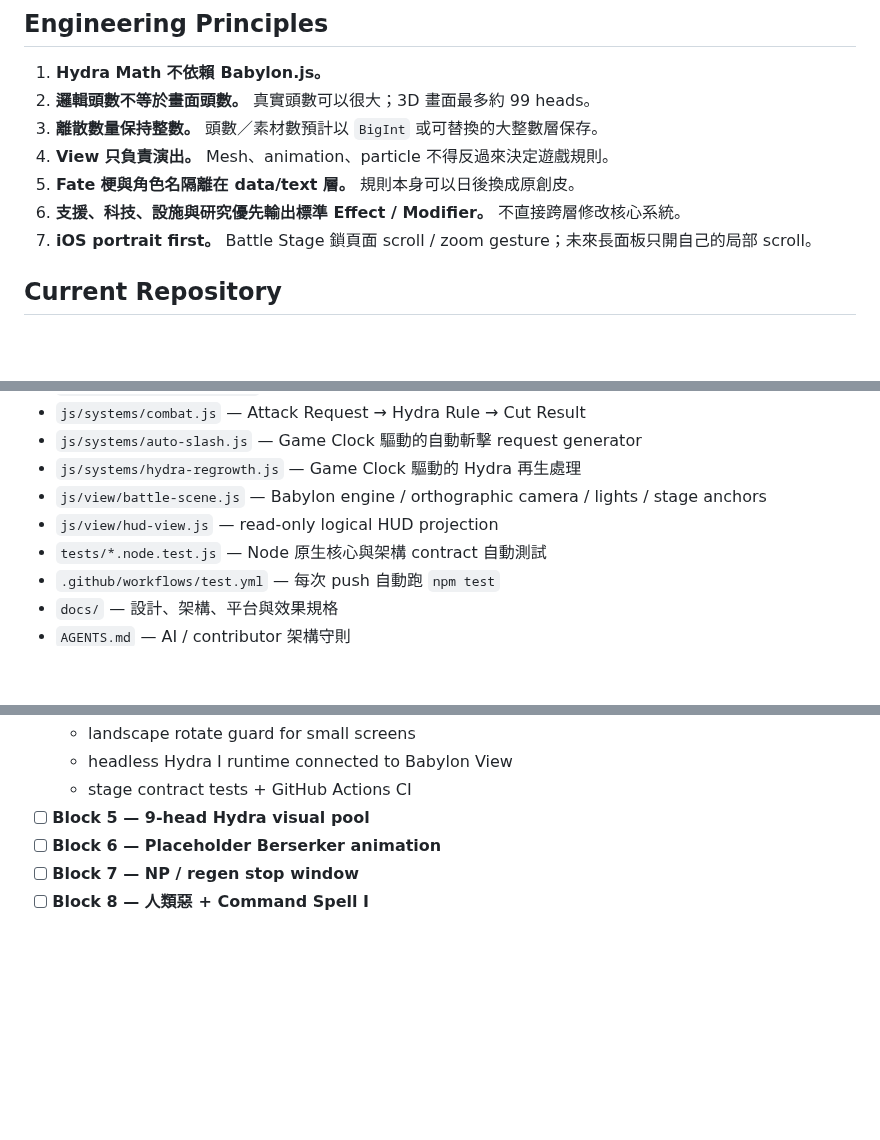
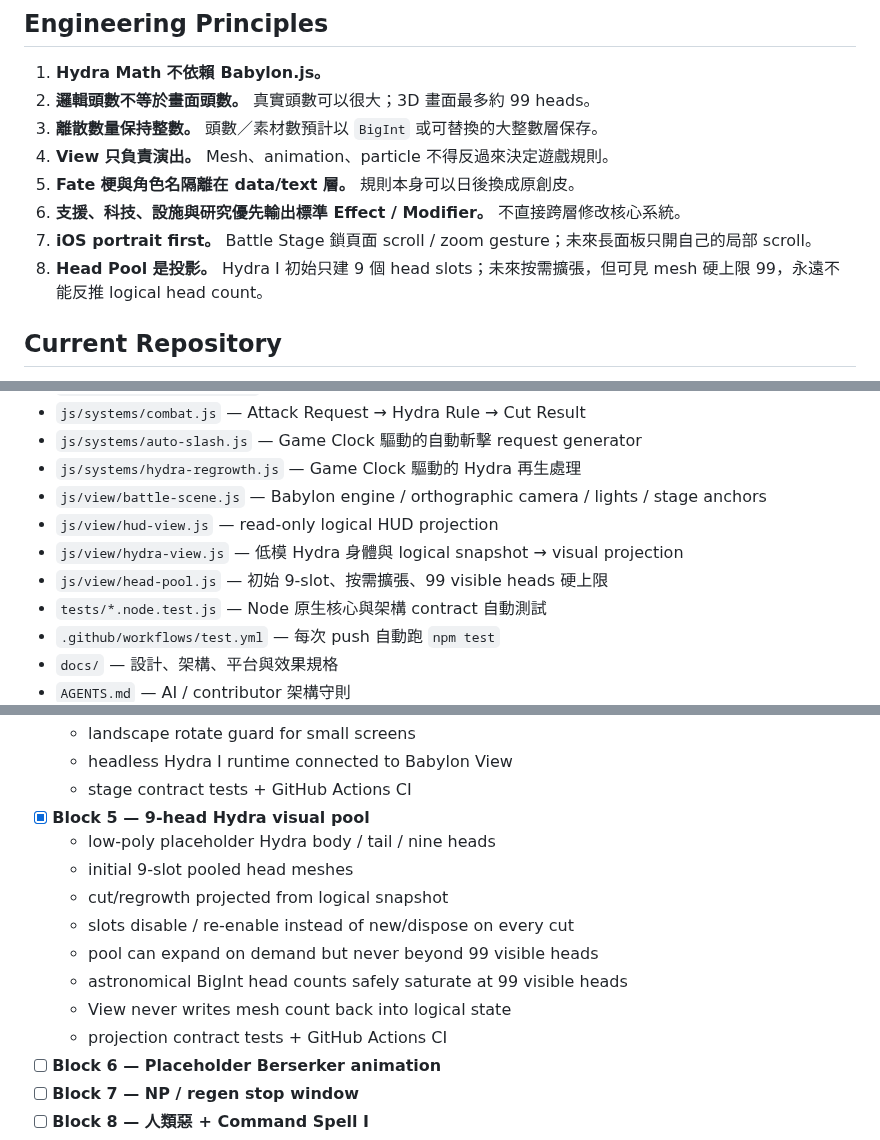
Before and after one commit to fjck810536/hydra-clicker, a Markdown page: README.md, 3 parts joined by grey strips. GitHub-like rendering; blank space fills up the shorter version.

Commit message:
Mark Block 5 Hydra visual pool complete

```diff
--- a/README.md
+++ b/README.md
@@ -48,6 +48,7 @@ Analyzer / Tree View
 5. **Fate 梗與角色名隔離在 data/text 層。** 規則本身可以日後換成原創皮。
 6. **支援、科技、設施與研究優先輸出標準 Effect / Modifier。** 不直接跨層修改核心系統。
 7. **iOS portrait first。** Battle Stage 鎖頁面 scroll / zoom gesture；未來長面板只開自己的局部 scroll。
+8. **Head Pool 是投影。** Hydra I 初始只建 9 個 head slots；未來按需擴張，但可見 mesh 硬上限 99，永遠不能反推 logical head count。
 
 ## Current Repository
 
@@ -62,6 +63,8 @@ Analyzer / Tree View
 - `js/systems/hydra-regrowth.js` — Game Clock 驅動的 Hydra 再生處理
 - `js/view/battle-scene.js` — Babylon engine / orthographic camera / lights / stage anchors
 - `js/view/hud-view.js` — read-only logical HUD projection
+- `js/view/hydra-view.js` — 低模 Hydra 身體與 logical snapshot → visual projection
+- `js/view/head-pool.js` — 初始 9-slot、按需擴張、99 visible heads 硬上限
 - `tests/*.node.test.js` — Node 原生核心與架構 contract 自動測試
 - `.github/workflows/test.yml` — 每次 push 自動跑 `npm test`
 - `docs/` — 設計、架構、平台與效果規格
@@ -102,7 +105,15 @@ Analyzer / Tree View
   - landscape rotate guard for small screens
   - headless Hydra I runtime connected to Babylon View
   - stage contract tests + GitHub Actions CI
-- [ ] **Block 5 — 9-head Hydra visual pool**
+- [x] **Block 5 — 9-head Hydra visual pool**
+  - low-poly placeholder Hydra body / tail / nine heads
+  - initial 9-slot pooled head meshes
+  - cut/regrowth projected from logical snapshot
+  - slots disable / re-enable instead of new/dispose on every cut
+  - pool can expand on demand but never beyond 99 visible heads
+  - astronomical BigInt head counts safely saturate at 99 visible heads
+  - View never writes mesh count back into logical state
+  - projection contract tests + GitHub Actions CI
 - [ ] **Block 6 — Placeholder Berserker animation**
 - [ ] **Block 7 — NP / regen stop window**
 - [ ] **Block 8 — 人類惡 + Command Spell I**
```
